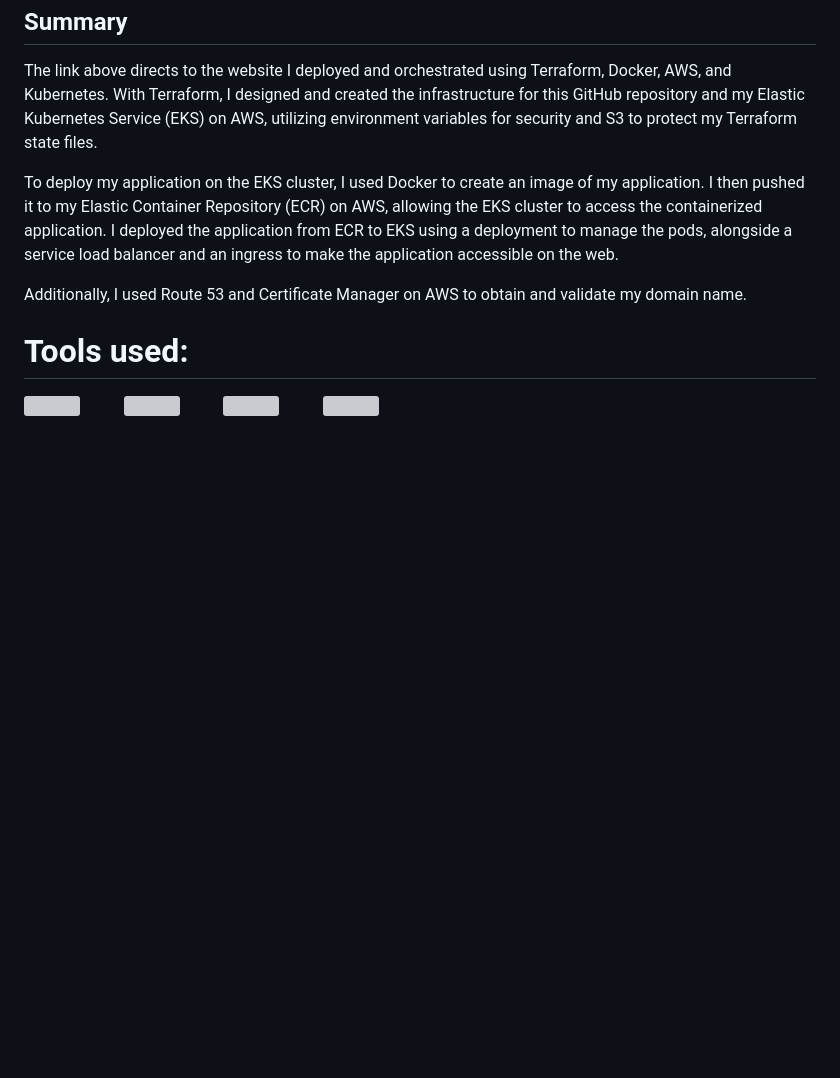
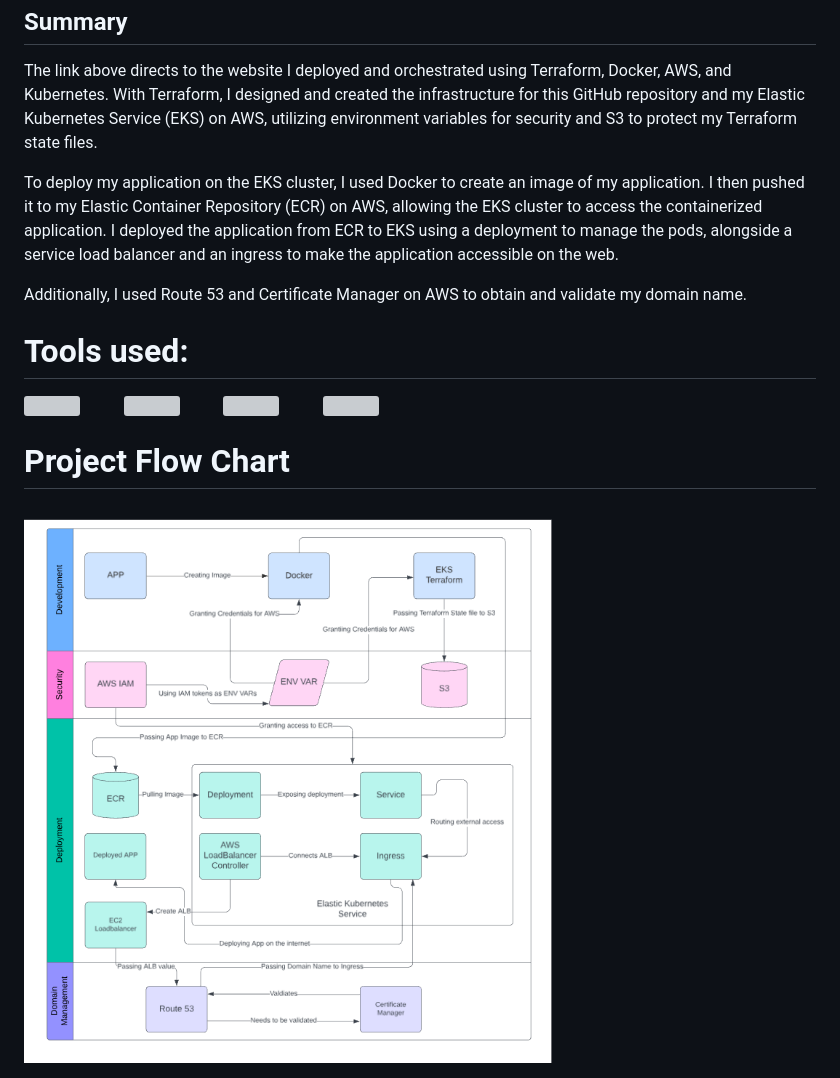
Before and after one commit to Noahns1/EKS_TERRAFORM_PROJECT, a Markdown page: README.md, the part around the change. Drawn GitHub-style; pictures changed too: Images/ProjectFlowChart.png (added); blank space fills up the shorter version; grey boxes are pictures that could not be loaded.

```diff
--- a/README.md
+++ b/README.md
@@ -16,3 +16,7 @@ Additionally, I used Route 53 and Certificate Manager on AWS to obtain and valid
   <img src="https://github.com/devicons/devicon/blob/master/icons/kubernetes/kubernetes-original-wordmark.svg" width="40" height="40"/>&nbsp;&nbsp;&nbsp;&nbsp;&nbsp;&nbsp;&nbsp;&nbsp;&nbsp;&nbsp;
   <img src="https://upload.wikimedia.org/wikipedia/commons/9/93/Amazon_Web_Services_Logo.svg" width="40" height="40"/>
 </div>
+
+# Project Flow Chart
+
+![Project Flow Chart](Images/ProjectFlowChart.png)
```
